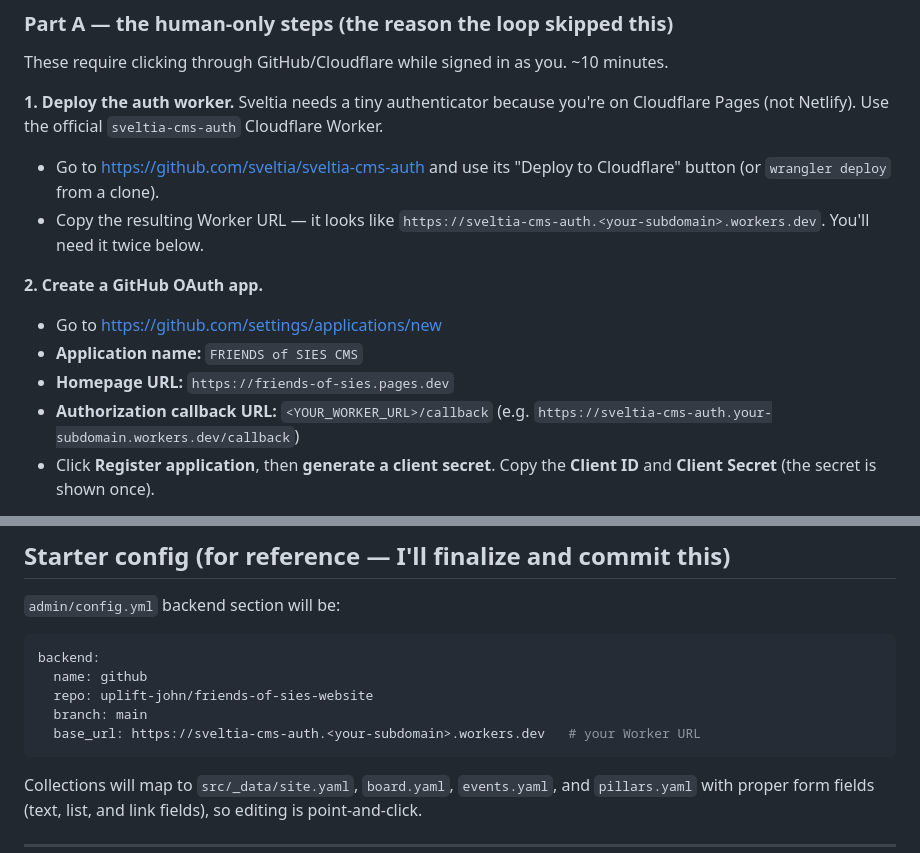
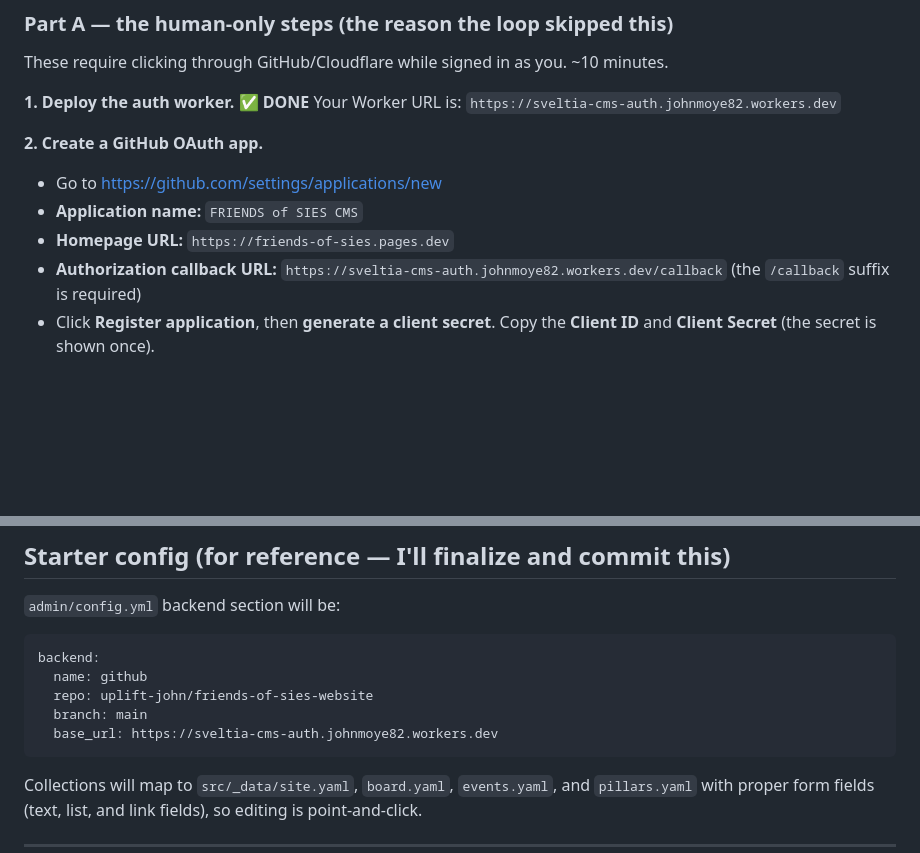
Before and after one commit to uplift-john/friends-of-sies-website, a Markdown page: SVELTIA_SETUP.md, 2 parts joined by grey strips. Rendered like a GitHub page; blank space fills up the shorter version.

Commit message:
Docs: record deployed auth worker URL and the CMS wiring task brief
Co-Authored-By: Claude Fable 5 <noreply@anthropic.com>

````diff
--- a/SVELTIA_SETUP.md
+++ b/SVELTIA_SETUP.md
@@ -29,20 +29,15 @@ Page bodies and layout stay out of the CMS on purpose — those are design, not
 ### Part A — the human-only steps (the reason the loop skipped this)
 These require clicking through GitHub/Cloudflare while signed in as you. ~10 minutes.
 
-**1. Deploy the auth worker.**
-Sveltia needs a tiny authenticator because you're on Cloudflare Pages (not Netlify). Use the
-official `sveltia-cms-auth` Cloudflare Worker.
-- Go to https://github.com/sveltia/sveltia-cms-auth and use its "Deploy to Cloudflare" button
-  (or `wrangler deploy` from a clone).
-- Copy the resulting Worker URL — it looks like
-  `https://sveltia-cms-auth.<your-subdomain>.workers.dev`. You'll need it twice below.
+**1. Deploy the auth worker. ✅ DONE**
+Your Worker URL is: `https://sveltia-cms-auth.johnmoye82.workers.dev`
 
 **2. Create a GitHub OAuth app.**
 - Go to https://github.com/settings/applications/new
 - **Application name:** `FRIENDS of SIES CMS`
 - **Homepage URL:** `https://friends-of-sies.pages.dev`
-- **Authorization callback URL:** `<YOUR_WORKER_URL>/callback`
-  (e.g. `https://sveltia-cms-auth.your-subdomain.workers.dev/callback`)
+- **Authorization callback URL:** `https://sveltia-cms-auth.johnmoye82.workers.dev/callback`
+  (the `/callback` suffix is required)
 - Click **Register application**, then **generate a client secret**. Copy the **Client ID** and
   **Client Secret** (the secret is shown once).
 
@@ -80,7 +75,7 @@ backend:
   name: github
   repo: uplift-john/friends-of-sies-website
   branch: main
-  base_url: https://sveltia-cms-auth.<your-subdomain>.workers.dev   # your Worker URL
+  base_url: https://sveltia-cms-auth.johnmoye82.workers.dev
 ```
 
 Collections will map to `src/_data/site.yaml`, `board.yaml`, `events.yaml`, and `pillars.yaml`
````
Also changed, not shown: CMS_WIRING_TASK.md (added, +87 -0 lines).
